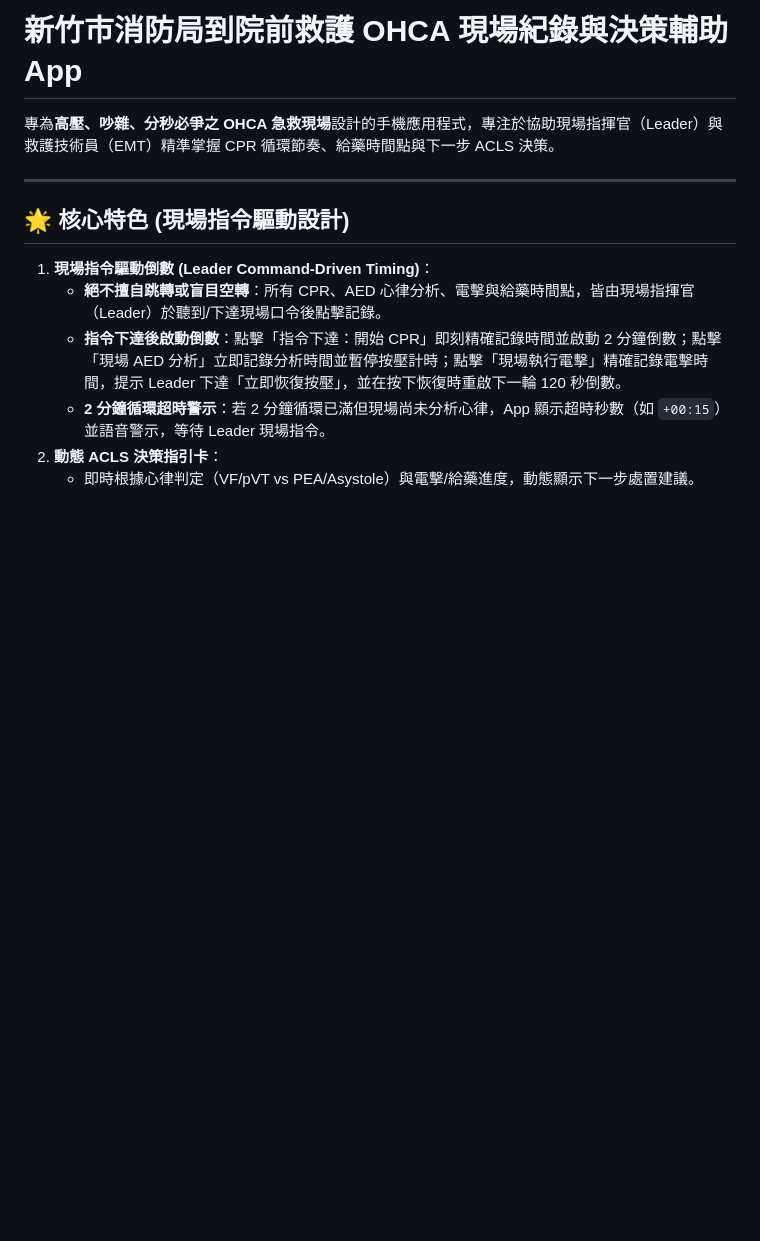
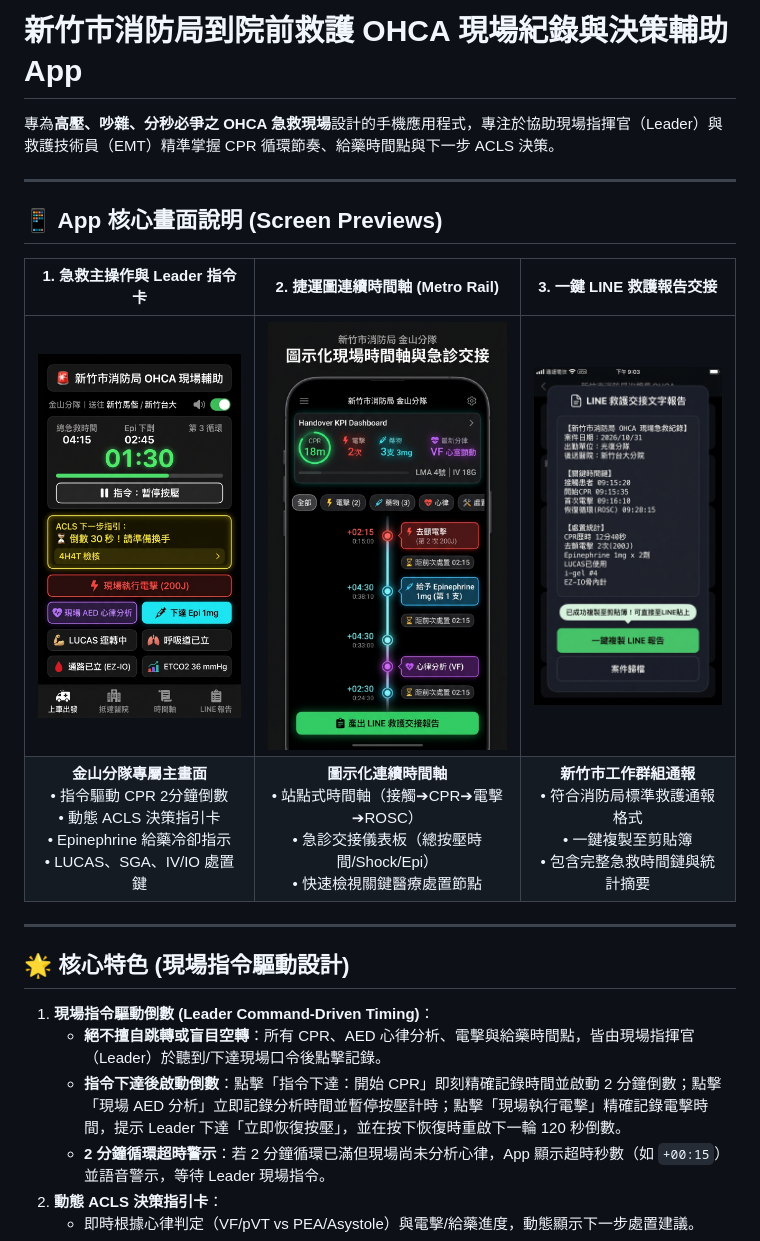
Before and after one commit to tangep90g-ui/JinShan_OHCA_App, a Markdown page: README.md, the part around the change. Drawn GitHub-style; pictures changed too: docs/screenshots/01_main_active_cpr.jpg (added), docs/screenshots/02_continuous_timeline.jpg (added), docs/screenshots/03_line_report_export.jpg (added); blank space fills up the shorter version.

Commit message:
docs: add app UI screenshots and screen walkthrough to README

```diff
--- a/README.md
+++ b/README.md
@@ -1,6 +1,16 @@
 # 新竹市消防局到院前救護 OHCA 現場紀錄與決策輔助 App
 
 專為**高壓、吵雜、分秒必爭之 OHCA 急救現場**設計的手機應用程式，專注於協助現場指揮官（Leader）與救護技術員（EMT）精準掌握 CPR 循環節奏、給藥時間點與下一步 ACLS 決策。
+
+
+---
+
+## 📱 App 核心畫面說明 (Screen Previews)
+
+| 1. 急救主操作與 Leader 指令卡 | 2. 捷運圖連續時間軸 (Metro Rail) | 3. 一鍵 LINE 救護報告交接 |
+| :---: | :---: | :---: |
+| <img src="docs/screenshots/01_main_active_cpr.jpg" width="260" alt="急救主操作畫面"/> | <img src="docs/screenshots/02_continuous_timeline.jpg" width="260" alt="連續圖示時間軸"/> | <img src="docs/screenshots/03_line_report_export.jpg" width="260" alt="LINE 救護通報格式"/> |
+| **金山分隊專屬主畫面**<br>• 指令驅動 CPR 2分鐘倒數<br>• 動態 ACLS 決策指引卡<br>• Epinephrine 給藥冷卻指示<br>• LUCAS、SGA、IV/IO 處置鍵 | **圖示化連續時間軸**<br>• 站點式時間軸（接觸➔CPR➔電擊➔ROSC）<br>• 急診交接儀表板（總按壓時間/Shock/Epi）<br>• 快速檢視關鍵醫療處置節點 | **新竹市工作群組通報**<br>• 符合消防局標準救護通報格式<br>• 一鍵複製至剪貼簿<br>• 包含完整急救時間鏈與統計摘要 |
 
 ---
 
```
